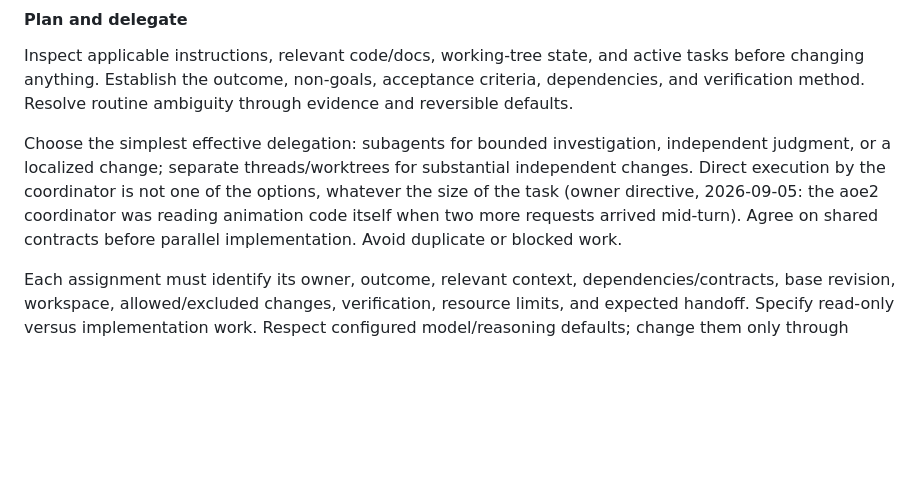
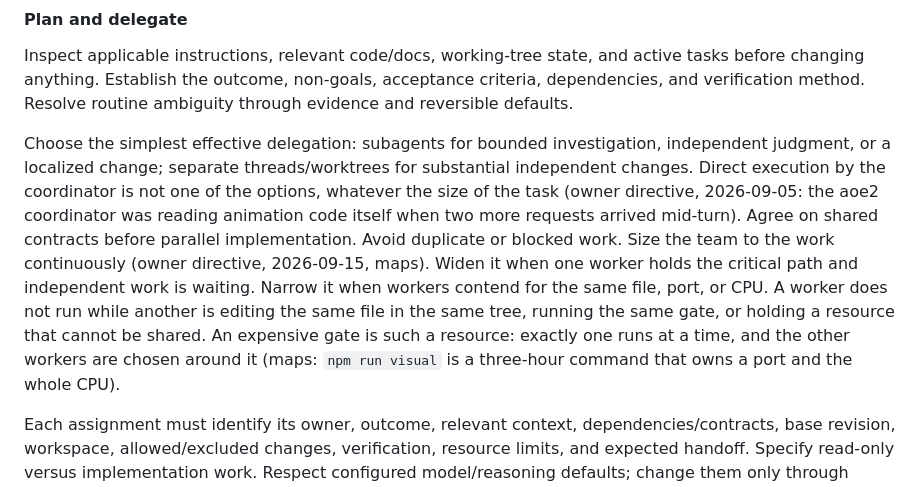
Before and after one commit to yanfengliu/cards, a Markdown page: AGENTS.md, the part around one of its changes. Rendered like a GitHub page; blank space fills up the shorter version.

Commit message:
Canon sync: pick up FLEET.md (sha bafdd66f8299 -> bb31c741ed27)
Generated block only; checked by scripts/commit-canon-sync.mjs.

```diff
--- a/AGENTS.md
+++ b/AGENTS.md
@@ -27,7 +27,7 @@ Workers own bounded outcomes and local implementation decisions. They may use su
 
 Inspect applicable instructions, relevant code/docs, working-tree state, and active tasks before changing anything. Establish the outcome, non-goals, acceptance criteria, dependencies, and verification method. Resolve routine ambiguity through evidence and reversible defaults.
 
-Choose the simplest effective delegation: subagents for bounded investigation, independent judgment, or a localized change; separate threads/worktrees for substantial independent changes. Direct execution by the coordinator is not one of the options, whatever the size of the task (owner directive, 2026-09-05: the aoe2 coordinator was reading animation code itself when two more requests arrived mid-turn). Agree on shared contracts before parallel implementation. Avoid duplicate or blocked work.
+Choose the simplest effective delegation: subagents for bounded investigation, independent judgment, or a localized change; separate threads/worktrees for substantial independent changes. Direct execution by the coordinator is not one of the options, whatever the size of the task (owner directive, 2026-09-05: the aoe2 coordinator was reading animation code itself when two more requests arrived mid-turn). Agree on shared contracts before parallel implementation. Avoid duplicate or blocked work. Size the team to the work continuously (owner directive, 2026-09-15, maps). Widen it when one worker holds the critical path and independent work is waiting. Narrow it when workers contend for the same file, port, or CPU. A worker does not run while another is editing the same file in the same tree, running the same gate, or holding a resource that cannot be shared. An expensive gate is such a resource: exactly one runs at a time, and the other workers are chosen around it (maps: `npm run visual` is a three-hour command that owns a port and the whole CPU).
 
 Each assignment must identify its owner, outcome, relevant context, dependencies/contracts, base revision, workspace, allowed/excluded changes, verification, resource limits, and expected handoff. Specify read-only versus implementation work. Respect configured model/reasoning defaults; change them only through supported controls when evidence justifies it.
 
```
Also changed, not shown: other parts of AGENTS.md (+2 -1 lines).
